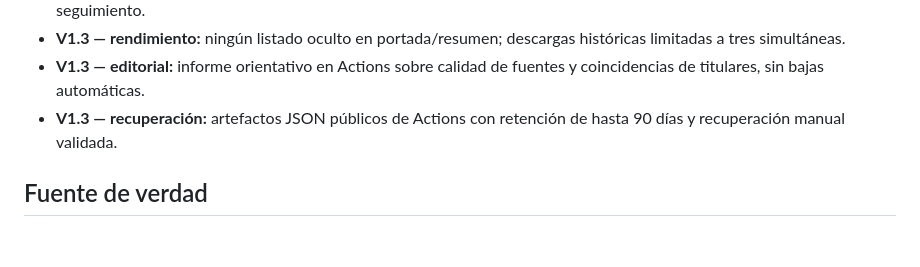
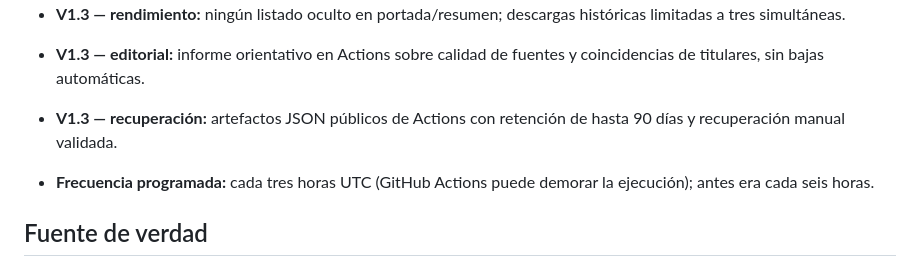
Before and after one commit to medinacaj/notisonda, a Markdown page: docs/project-status.md, the part around the change. Rendered like a GitHub page; blank space fills up the shorter version.

Commit message:
docs: reflejar nueva frecuencia de actualización

```diff
--- a/docs/project-status.md
+++ b/docs/project-status.md
@@ -18,6 +18,8 @@
 - **V1.3 — editorial:** informe orientativo en Actions sobre calidad de fuentes y coincidencias de titulares, sin bajas automáticas.
 - **V1.3 — recuperación:** artefactos JSON públicos de Actions con retención de hasta 90 días y recuperación manual validada.
 
+- **Frecuencia programada:** cada tres horas UTC (GitHub Actions puede demorar la ejecución); antes era cada seis horas.
+
 ## Fuente de verdad
 - [Issues](https://github.com/medinacaj/radar-rss-publico/issues): incidencias sin resolver.
 - [Pull requests](https://github.com/medinacaj/radar-rss-publico/pulls): cambios en revisión.
```
